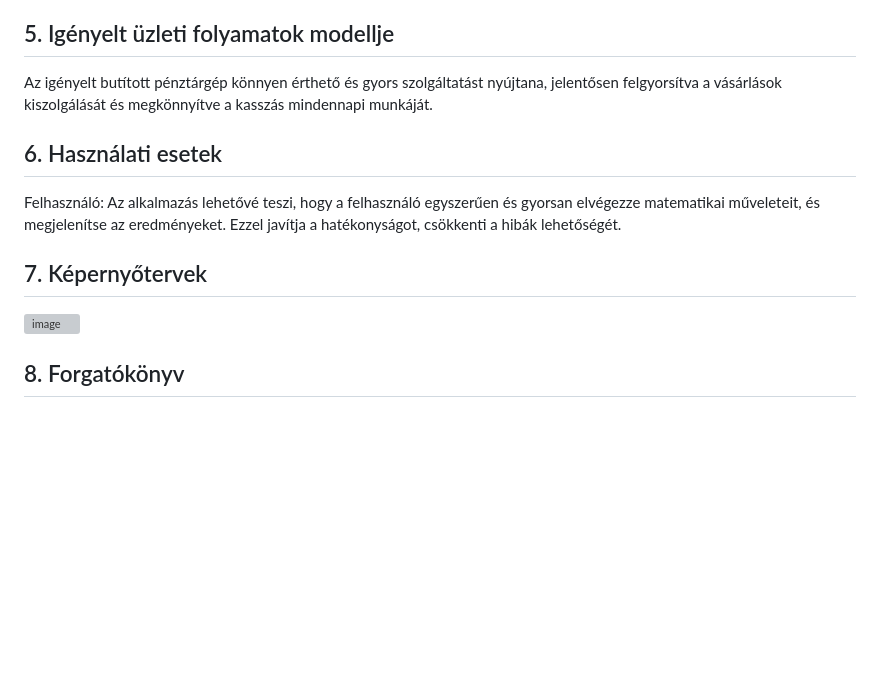
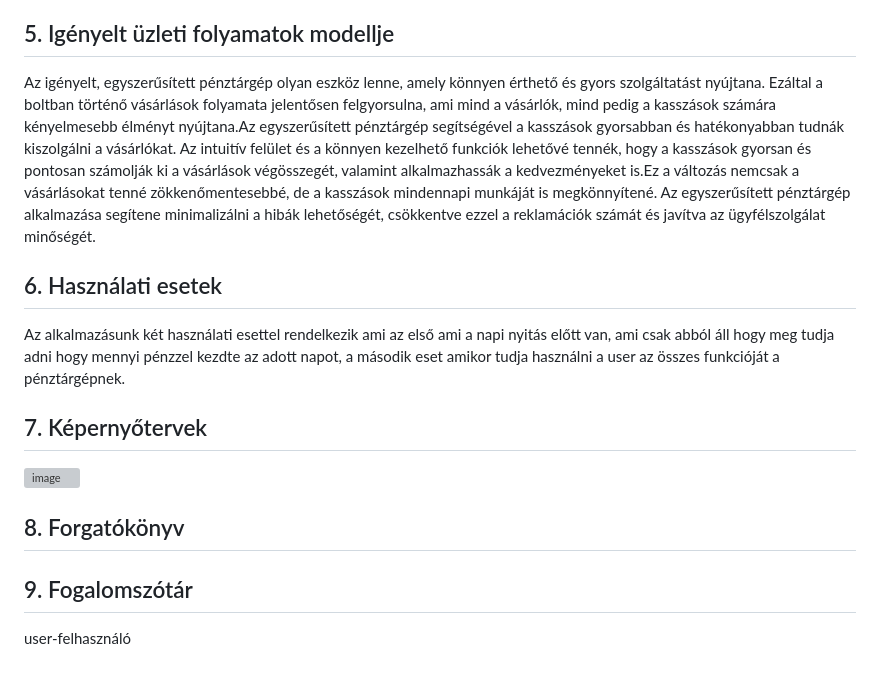
Before and after one commit to Bmate2/AFP_MiniProject, a Markdown page: Doksik/funkcionalisSpecifikacio.md, the part around the change. Drawn GitHub-style; blank space fills up the shorter version; grey boxes are pictures that could not be loaded.

Commit message:
Funkspec 5. és 6. fejezet kibővítése és a fogalomszótár hozzáadása

```diff
--- a/Doksik/funkcionalisSpecifikacio.md
+++ b/Doksik/funkcionalisSpecifikacio.md
@@ -25,14 +25,18 @@ Jelenleg a kasszás boltos eladó manuálisan számol kisebb értékű vásárl
 
 ## 5. Igényelt üzleti folyamatok modellje
 
-Az igényelt butított pénztárgép könnyen érthető és gyors szolgáltatást nyújtana, jelentősen felgyorsítva a vásárlások kiszolgálását és megkönnyítve a kasszás mindennapi munkáját.
+Az igényelt, egyszerűsített pénztárgép olyan eszköz lenne, amely könnyen érthető és gyors szolgáltatást nyújtana. Ezáltal a boltban történő vásárlások folyamata jelentősen felgyorsulna, ami mind a vásárlók, mind pedig a kasszások számára kényelmesebb élményt nyújtana.Az egyszerűsített pénztárgép segítségével a kasszások gyorsabban és hatékonyabban tudnák kiszolgálni a vásárlókat. Az intuitív felület és a könnyen kezelhető funkciók lehetővé tennék, hogy a kasszások gyorsan és pontosan számolják ki a vásárlások végösszegét, valamint alkalmazhassák a kedvezményeket is.Ez a változás nemcsak a vásárlásokat tenné zökkenőmentesebbé, de a kasszások mindennapi munkáját is megkönnyítené. Az egyszerűsített pénztárgép alkalmazása segítene minimalizálni a hibák lehetőségét, csökkentve ezzel a reklamációk számát és javítva az ügyfélszolgálat minőségét.
 
 ## 6. Használati esetek
 
-Felhasználó: Az alkalmazás lehetővé teszi, hogy a felhasználó egyszerűen és gyorsan elvégezze matematikai műveleteit, és megjelenítse az eredményeket. Ezzel javítja a hatékonyságot, csökkenti a hibák lehetőségét.
+Az alkalmazásunk két használati esettel rendelkezik ami az első ami a napi nyitás előtt van, ami csak abból áll hogy meg tudja adni hogy mennyi pénzzel kezdte az adott napot, a második eset amikor tudja használni a user az összes funkcióját a pénztárgépnek.
 
 ## 7. Képernyőtervek
 
 ![image](https://github.com/Bmate2/AFP_MiniProject/assets/145013912/9482faae-c93b-41ab-b4df-77d250d6f8b9)
 
 ## 8. Forgatókönyv
+
+## 9. Fogalomszótár
+
+user-felhasználó
```
